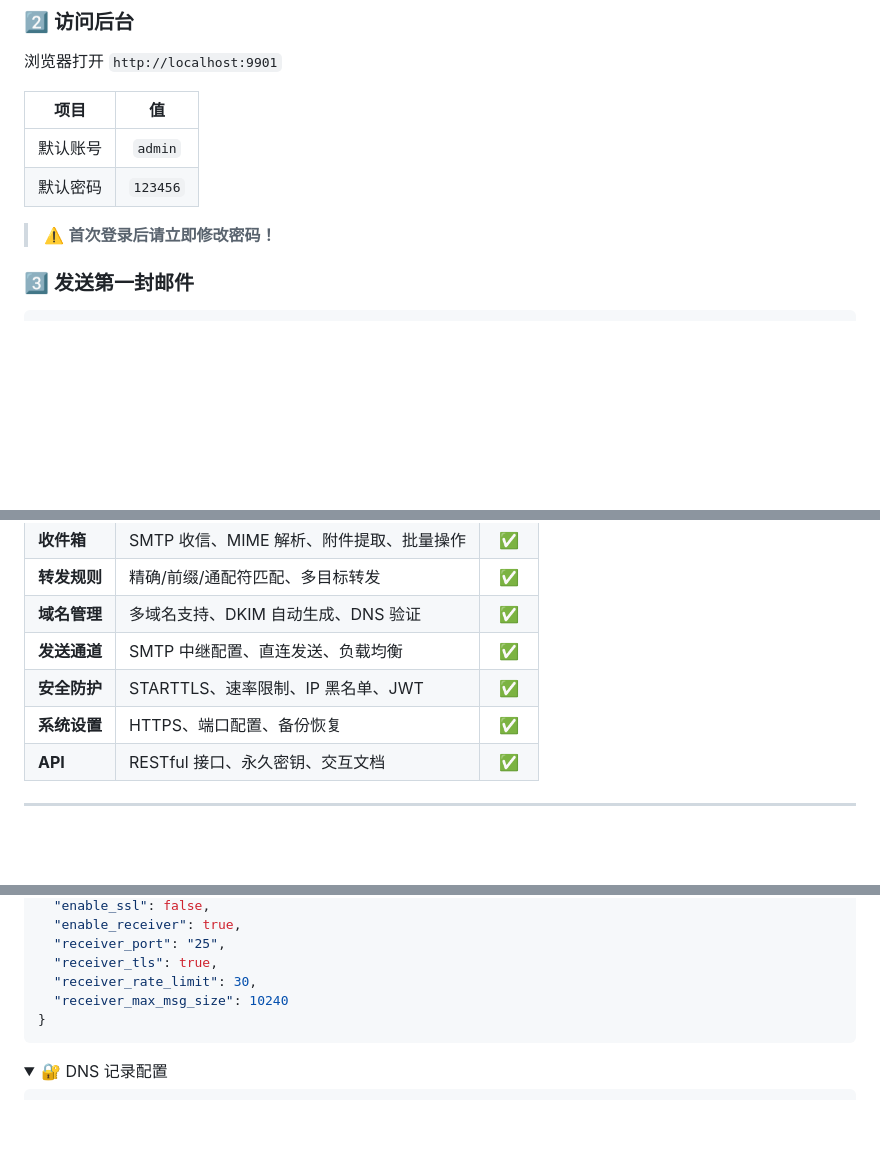
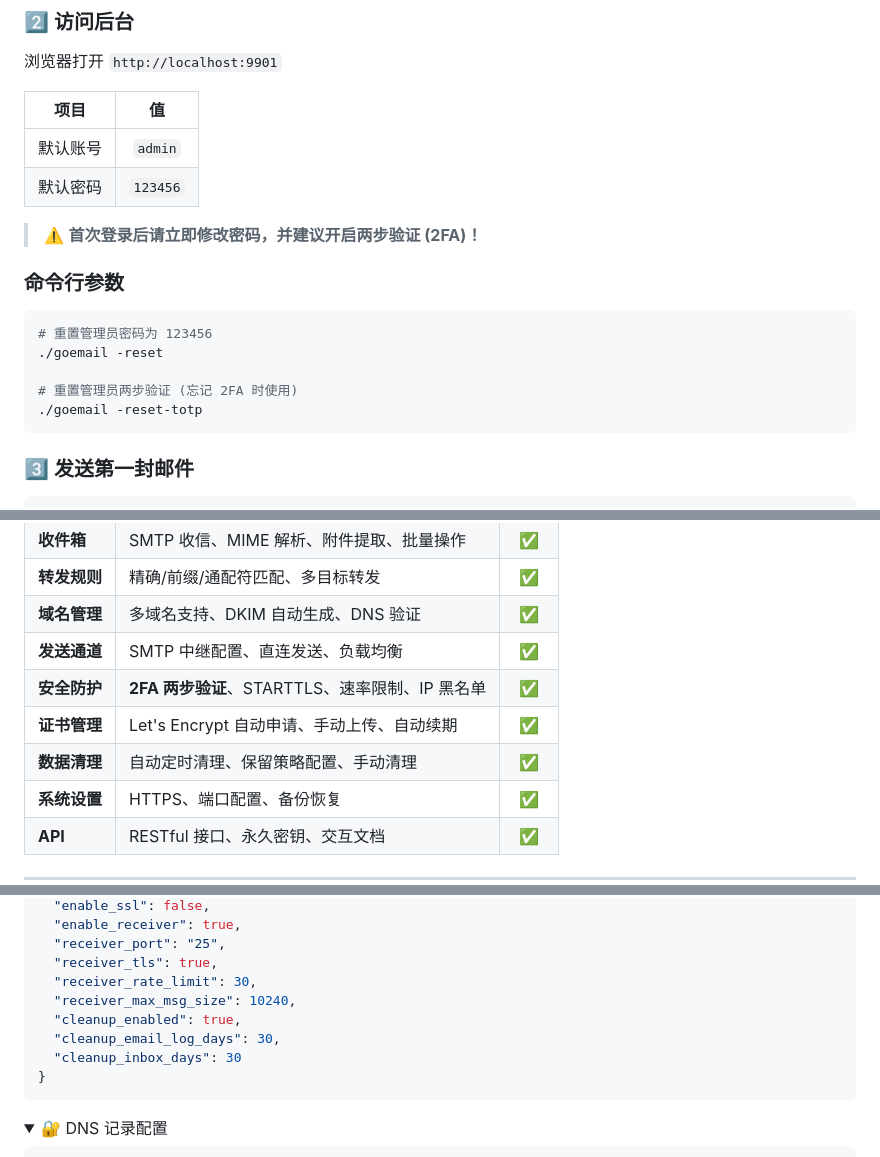
Before and after one commit to 1186258278/QingChenMail, a Markdown page: README.md, 3 parts joined by grey strips. Rendered like a GitHub page; folded sections open; blank space fills up the shorter version.

Commit message:
docs: 更新文档，添加 2FA、证书管理、数据清理等新功能说明
- README.md: 更新功能清单和安全防护说明
- INSTALL_zh-CN.md: 添加安全加固、命令行参数、常见问题章节

````diff
--- a/README.md
+++ b/README.md
@@ -144,7 +146,17 @@ goemail.exe
 | 默认账号 | `admin` |
 | 默认密码 | `123456` |
 
-> ⚠️ **首次登录后请立即修改密码！**
+> ⚠️ **首次登录后请立即修改密码，并建议开启两步验证 (2FA)！**
+
+### 命令行参数
+
+```bash
+# 重置管理员密码为 123456
+./goemail -reset
+
+# 重置管理员两步验证 (忘记 2FA 时使用)
+./goemail -reset-totp
+```
 
 ### 3️⃣ 发送第一封邮件
 
@@ -172,7 +184,9 @@ curl -X POST http://localhost:9901/api/v1/send \
 | **转发规则** | 精确/前缀/通配符匹配、多目标转发 | ✅ |
 | **域名管理** | 多域名支持、DKIM 自动生成、DNS 验证 | ✅ |
 | **发送通道** | SMTP 中继配置、直连发送、负载均衡 | ✅ |
-| **安全防护** | STARTTLS、速率限制、IP 黑名单、JWT | ✅ |
+| **安全防护** | **2FA 两步验证**、STARTTLS、速率限制、IP 黑名单 | ✅ |
+| **证书管理** | Let's Encrypt 自动申请、手动上传、自动续期 | ✅ |
+| **数据清理** | 自动定时清理、保留策略配置、手动清理 | ✅ |
 | **系统设置** | HTTPS、端口配置、备份恢复 | ✅ |
 | **API** | RESTful 接口、永久密钥、交互文档 | ✅ |
 
@@ -194,7 +208,10 @@ curl -X POST http://localhost:9901/api/v1/send \
   "receiver_port": "25",
   "receiver_tls": true,
   "receiver_rate_limit": 30,
-  "receiver_max_msg_size": 10240
+  "receiver_max_msg_size": 10240,
+  "cleanup_enabled": true,
+  "cleanup_email_log_days": 30,
+  "cleanup_inbox_days": 30
 }
 ```
 
````
Also changed, not shown: other parts of README.md (+4 -1 lines), docs/INSTALL_zh-CN.md (+79 -3 lines).
